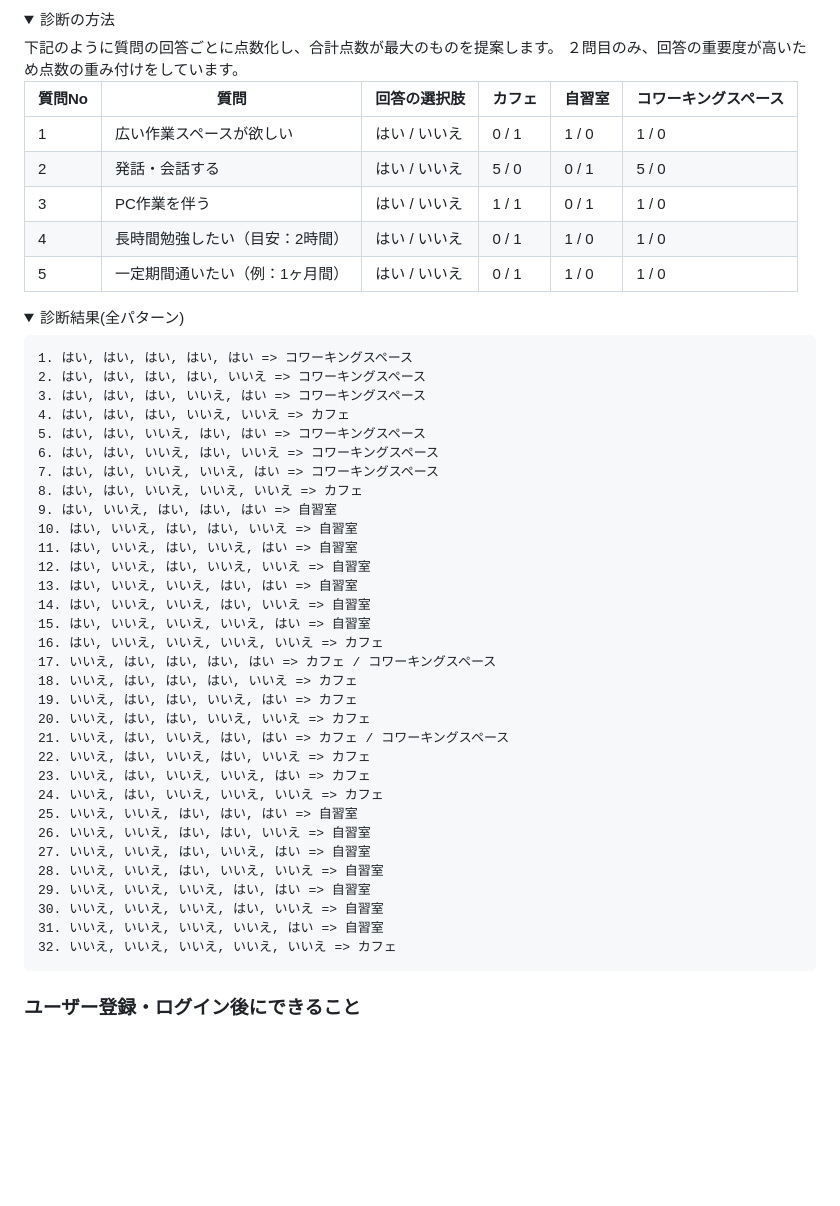
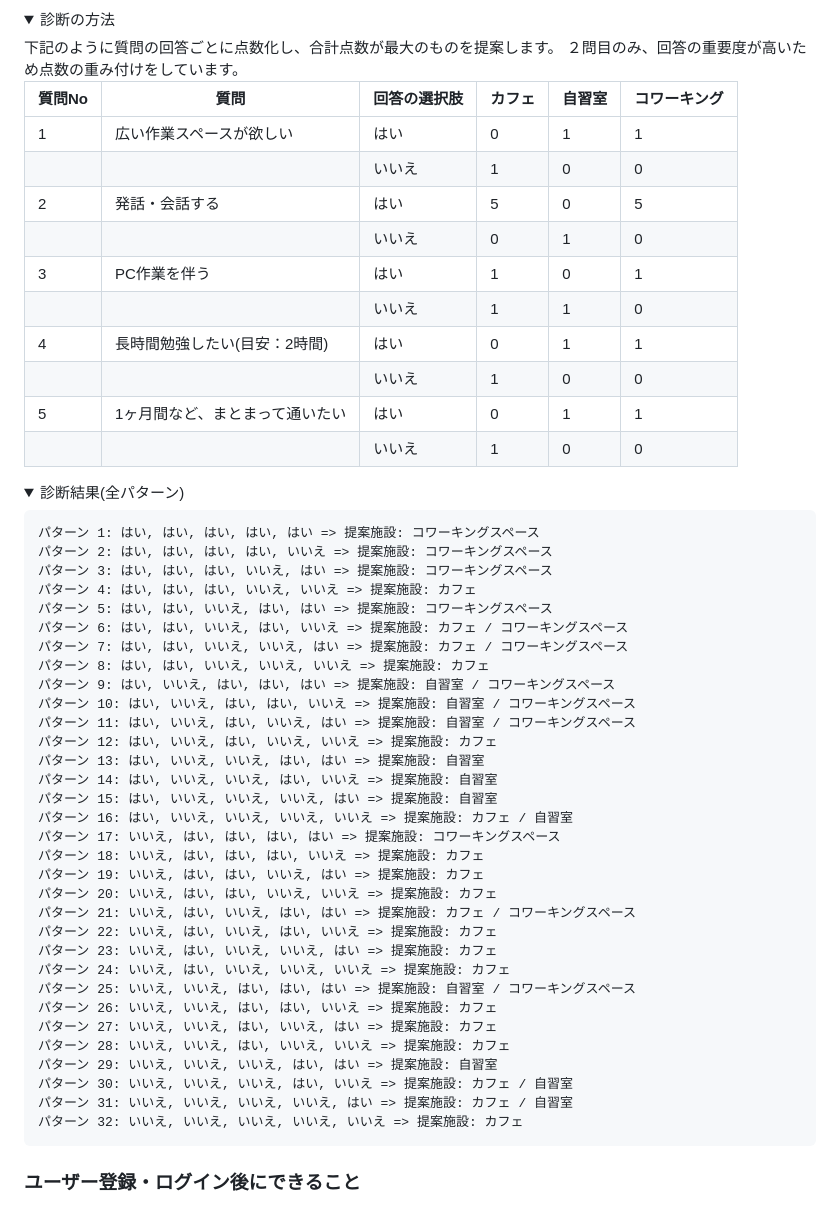
Before and after one commit to Yuki11saitou/LearnLocator, a Markdown page: README.md, the part around the change. Drawn GitHub-style; folded sections open; blank space fills up the shorter version.

Commit message:
README修正(質問表と診断結果の修正)

````diff
--- a/README.md
+++ b/README.md
@@ -39,49 +39,54 @@
 下記のように質問の回答ごとに点数化し、合計点数が最大のものを提案します。
 ２問目のみ、回答の重要度が高いため点数の重み付けをしています。
 
-| 質問No | 質問                            | 回答の選択肢  | カフェ | 自習室 | コワーキングスペース |
-| ------ | ------------------------------- | ------------- | ------ | ------ | -------------------- |
-| 1      | 広い作業スペースが欲しい        | はい / いいえ | 0 / 1  | 1 / 0  | 1 / 0                |
-| 2      | 発話・会話する                  | はい / いいえ | 5 / 0  | 0 / 1  | 5 / 0                |
-| 3      | PC作業を伴う                    | はい / いいえ | 1 / 1  | 0 / 1  | 1 / 0                |
-| 4      | 長時間勉強したい（目安：2時間） | はい / いいえ | 0 / 1  | 1 / 0  | 1 / 0                |
-| 5      | 一定期間通いたい（例：1ヶ月間） | はい / いいえ | 0 / 1  | 1 / 0  | 1 / 0                |
+| 質問No | 質問                            | 回答の選択肢 | カフェ | 自習室 | コワーキング |
+| ------ | ------------------------------- | ------------ | ------ | ------ | ------------ |
+| 1      | 広い作業スペースが欲しい        | はい         | 0      | 1      | 1            |
+|        |                                 | いいえ       | 1      | 0      | 0            |
+| 2      | 発話・会話する                  | はい         | 5      | 0      | 5            |
+|        |                                 | いいえ       | 0      | 1      | 0            |
+| 3      | PC作業を伴う                    | はい         | 1      | 0      | 1            |
+|        |                                 | いいえ       | 1      | 1      | 0            |
+| 4      | 長時間勉強したい(目安：2時間)   | はい         | 0      | 1      | 1            |
+|        |                                 | いいえ       | 1      | 0      | 0            |
+| 5      | 1ヶ月間など、まとまって通いたい | はい         | 0      | 1      | 1            |
+|        |                                 | いいえ       | 1      | 0      | 0            |
 </details>
 <details><summary>診断結果(全パターン)</summary>
 
 ```
-1. はい, はい, はい, はい, はい => コワーキングスペース
-2. はい, はい, はい, はい, いいえ => コワーキングスペース
-3. はい, はい, はい, いいえ, はい => コワーキングスペース
-4. はい, はい, はい, いいえ, いいえ => カフェ
-5. はい, はい, いいえ, はい, はい => コワーキングスペース
-6. はい, はい, いいえ, はい, いいえ => コワーキングスペース
-7. はい, はい, いいえ, いいえ, はい => コワーキングスペース
-8. はい, はい, いいえ, いいえ, いいえ => カフェ
-9. はい, いいえ, はい, はい, はい => 自習室
-10. はい, いいえ, はい, はい, いいえ => 自習室
-11. はい, いいえ, はい, いいえ, はい => 自習室
-12. はい, いいえ, はい, いいえ, いいえ => 自習室
-13. はい, いいえ, いいえ, はい, はい => 自習室
-14. はい, いいえ, いいえ, はい, いいえ => 自習室
-15. はい, いいえ, いいえ, いいえ, はい => 自習室
-16. はい, いいえ, いいえ, いいえ, いいえ => カフェ
-17. いいえ, はい, はい, はい, はい => カフェ / コワーキングスペース
-18. いいえ, はい, はい, はい, いいえ => カフェ
-19. いいえ, はい, はい, いいえ, はい => カフェ
-20. いいえ, はい, はい, いいえ, いいえ => カフェ
-21. いいえ, はい, いいえ, はい, はい => カフェ / コワーキングスペース
-22. いいえ, はい, いいえ, はい, いいえ => カフェ
-23. いいえ, はい, いいえ, いいえ, はい => カフェ
-24. いいえ, はい, いいえ, いいえ, いいえ => カフェ
-25. いいえ, いいえ, はい, はい, はい => 自習室
-26. いいえ, いいえ, はい, はい, いいえ => 自習室
-27. いいえ, いいえ, はい, いいえ, はい => 自習室
-28. いいえ, いいえ, はい, いいえ, いいえ => 自習室
-29. いいえ, いいえ, いいえ, はい, はい => 自習室
-30. いいえ, いいえ, いいえ, はい, いいえ => 自習室
-31. いいえ, いいえ, いいえ, いいえ, はい => 自習室
-32. いいえ, いいえ, いいえ, いいえ, いいえ => カフェ
+パターン 1: はい, はい, はい, はい, はい => 提案施設: コワーキングスペース
+パターン 2: はい, はい, はい, はい, いいえ => 提案施設: コワーキングスペース
+パターン 3: はい, はい, はい, いいえ, はい => 提案施設: コワーキングスペース
+パターン 4: はい, はい, はい, いいえ, いいえ => 提案施設: カフェ
+パターン 5: はい, はい, いいえ, はい, はい => 提案施設: コワーキングスペース
+パターン 6: はい, はい, いいえ, はい, いいえ => 提案施設: カフェ / コワーキングスペース
+パターン 7: はい, はい, いいえ, いいえ, はい => 提案施設: カフェ / コワーキングスペース
+パターン 8: はい, はい, いいえ, いいえ, いいえ => 提案施設: カフェ
+パターン 9: はい, いいえ, はい, はい, はい => 提案施設: 自習室 / コワーキングスペース
+パターン 10: はい, いいえ, はい, はい, いいえ => 提案施設: 自習室 / コワーキングスペース
+パターン 11: はい, いいえ, はい, いいえ, はい => 提案施設: 自習室 / コワーキングスペース
+パターン 12: はい, いいえ, はい, いいえ, いいえ => 提案施設: カフェ
+パターン 13: はい, いいえ, いいえ, はい, はい => 提案施設: 自習室
+パターン 14: はい, いいえ, いいえ, はい, いいえ => 提案施設: 自習室
+パターン 15: はい, いいえ, いいえ, いいえ, はい => 提案施設: 自習室
+パターン 16: はい, いいえ, いいえ, いいえ, いいえ => 提案施設: カフェ / 自習室
+パターン 17: いいえ, はい, はい, はい, はい => 提案施設: コワーキングスペース
+パターン 18: いいえ, はい, はい, はい, いいえ => 提案施設: カフェ
+パターン 19: いいえ, はい, はい, いいえ, はい => 提案施設: カフェ
+パターン 20: いいえ, はい, はい, いいえ, いいえ => 提案施設: カフェ
+パターン 21: いいえ, はい, いいえ, はい, はい => 提案施設: カフェ / コワーキングスペース
+パターン 22: いいえ, はい, いいえ, はい, いいえ => 提案施設: カフェ
+パターン 23: いいえ, はい, いいえ, いいえ, はい => 提案施設: カフェ
+パターン 24: いいえ, はい, いいえ, いいえ, いいえ => 提案施設: カフェ
+パターン 25: いいえ, いいえ, はい, はい, はい => 提案施設: 自習室 / コワーキングスペース
+パターン 26: いいえ, いいえ, はい, はい, いいえ => 提案施設: カフェ
+パターン 27: いいえ, いいえ, はい, いいえ, はい => 提案施設: カフェ
+パターン 28: いいえ, いいえ, はい, いいえ, いいえ => 提案施設: カフェ
+パターン 29: いいえ, いいえ, いいえ, はい, はい => 提案施設: 自習室
+パターン 30: いいえ, いいえ, いいえ, はい, いいえ => 提案施設: カフェ / 自習室
+パターン 31: いいえ, いいえ, いいえ, いいえ, はい => 提案施設: カフェ / 自習室
+パターン 32: いいえ, いいえ, いいえ, いいえ, いいえ => 提案施設: カフェ
 ```
 </details>
 
````
